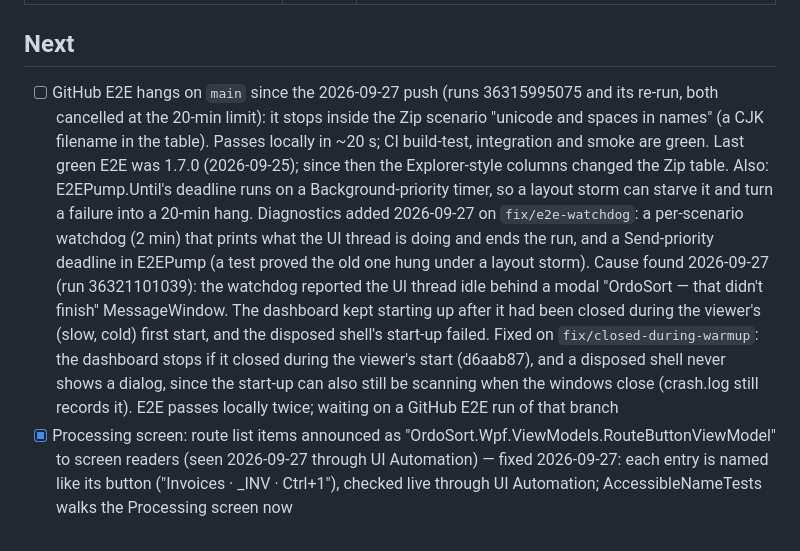
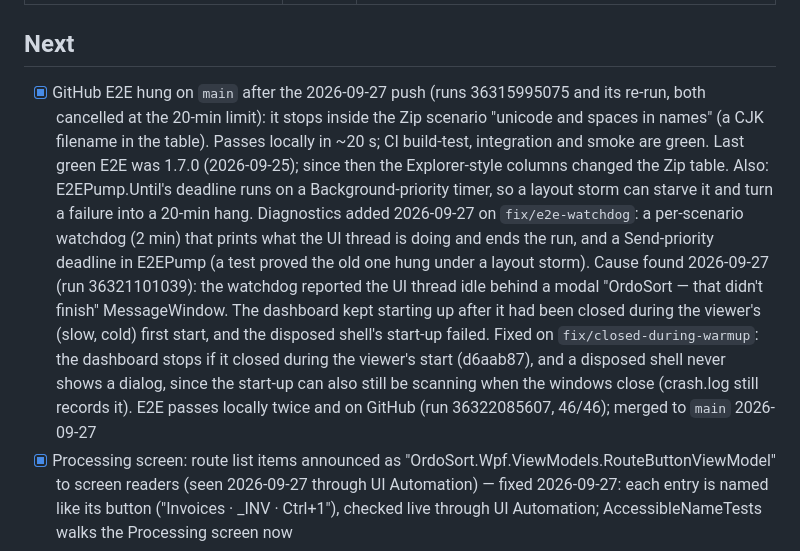
Before and after one commit to orest3781/OrdoSort, a Markdown page: STATUS.md, the part around the change. GitHub-like rendering.

Commit message:
docs(status): GitHub E2E hang fixed and merged
Co-Authored-By: Claude Opus 5.5 (1M context) <noreply@anthropic.com>

```diff
--- a/STATUS.md
+++ b/STATUS.md
@@ -22,7 +22,7 @@
 | S:\ → A:\DEV path rewrite (45 files, comments and docs only) | ✅ Done | Committed `1f5b8de` and pushed 2026-09-09. `.gitignore` now points at `A:\DEV\_ARCHIVE\OrdoSort-samples` |
 
 ## Next
-- [ ] GitHub E2E hangs on `main` since the 2026-09-27 push (runs 36315995075 and its re-run, both cancelled at the 20-min limit): it stops inside the Zip scenario "unicode and spaces in names" (a CJK filename in the table). Passes locally in ~20 s; CI build-test, integration and smoke are green. Last green E2E was 1.7.0 (2026-09-25); since then the Explorer-style columns changed the Zip table. Also: E2EPump.Until's deadline runs on a Background-priority timer, so a layout storm can starve it and turn a failure into a 20-min hang. Diagnostics added 2026-09-27 on `fix/e2e-watchdog`: a per-scenario watchdog (2 min) that prints what the UI thread is doing and ends the run, and a Send-priority deadline in E2EPump (a test proved the old one hung under a layout storm). Cause found 2026-09-27 (run 36321101039): the watchdog reported the UI thread idle behind a modal "OrdoSort — that didn't finish" MessageWindow. The dashboard kept starting up after it had been closed during the viewer's (slow, cold) first start, and the disposed shell's start-up failed. Fixed on `fix/closed-during-warmup`: the dashboard stops if it closed during the viewer's start (d6aab87), and a disposed shell never shows a dialog, since the start-up can also still be scanning when the windows close (crash.log still records it). E2E passes locally twice; waiting on a GitHub E2E run of that branch
+- [x] GitHub E2E hung on `main` after the 2026-09-27 push (runs 36315995075 and its re-run, both cancelled at the 20-min limit): it stops inside the Zip scenario "unicode and spaces in names" (a CJK filename in the table). Passes locally in ~20 s; CI build-test, integration and smoke are green. Last green E2E was 1.7.0 (2026-09-25); since then the Explorer-style columns changed the Zip table. Also: E2EPump.Until's deadline runs on a Background-priority timer, so a layout storm can starve it and turn a failure into a 20-min hang. Diagnostics added 2026-09-27 on `fix/e2e-watchdog`: a per-scenario watchdog (2 min) that prints what the UI thread is doing and ends the run, and a Send-priority deadline in E2EPump (a test proved the old one hung under a layout storm). Cause found 2026-09-27 (run 36321101039): the watchdog reported the UI thread idle behind a modal "OrdoSort — that didn't finish" MessageWindow. The dashboard kept starting up after it had been closed during the viewer's (slow, cold) first start, and the disposed shell's start-up failed. Fixed on `fix/closed-during-warmup`: the dashboard stops if it closed during the viewer's start (d6aab87), and a disposed shell never shows a dialog, since the start-up can also still be scanning when the windows close (crash.log still records it). E2E passes locally twice and on GitHub (run 36322085607, 46/46); merged to `main` 2026-09-27
 - [x] Processing screen: route list items announced as "OrdoSort.Wpf.ViewModels.RouteButtonViewModel" to screen readers (seen 2026-09-27 through UI Automation) — fixed 2026-09-27: each entry is named like its button ("Invoices · _INV · Ctrl+1"), checked live through UI Automation; AccessibleNameTests walks the Processing screen now
 - [ ] Intermittent: the dashboard's start-up (ShellViewModel.Initialize) sometimes fails in a test run and warns "that didn't finish". That warning used to hang the test run (fixed 2026-09-27: FakeDialogs; HeaderLayoutTests now fails fast quoting crash.log). Next time it fails, read the quoted crash.log to find the real cause
 - [ ] Test suite, left for later by decision (2026-09-27): one shared window registry with a reflection coverage test; split ToolViewModelTests / SettingsViewModelTests / HighlightContrastTests; trim long test comments; merge DataGridNoteColourTests into DataGridSelectionContrastTests; `TextToPdfTests` and `ExplorerColumnsTests` wall-clock guards; `BoxLabelStoreTests` and `CompleterAndExportTests` real sleeps
```
